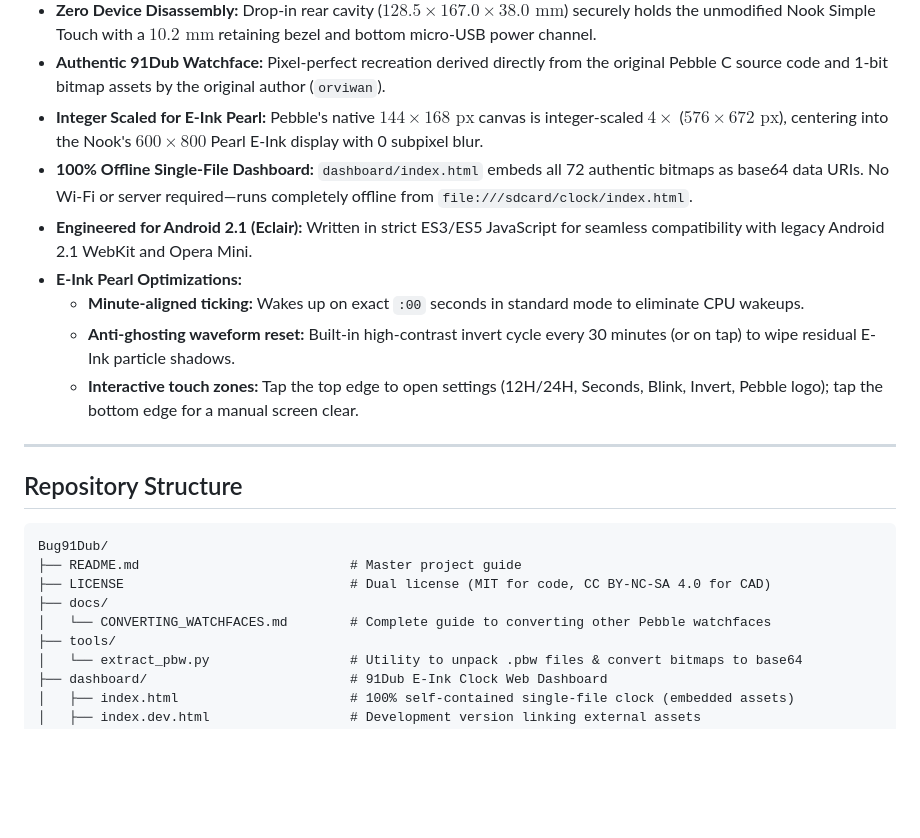
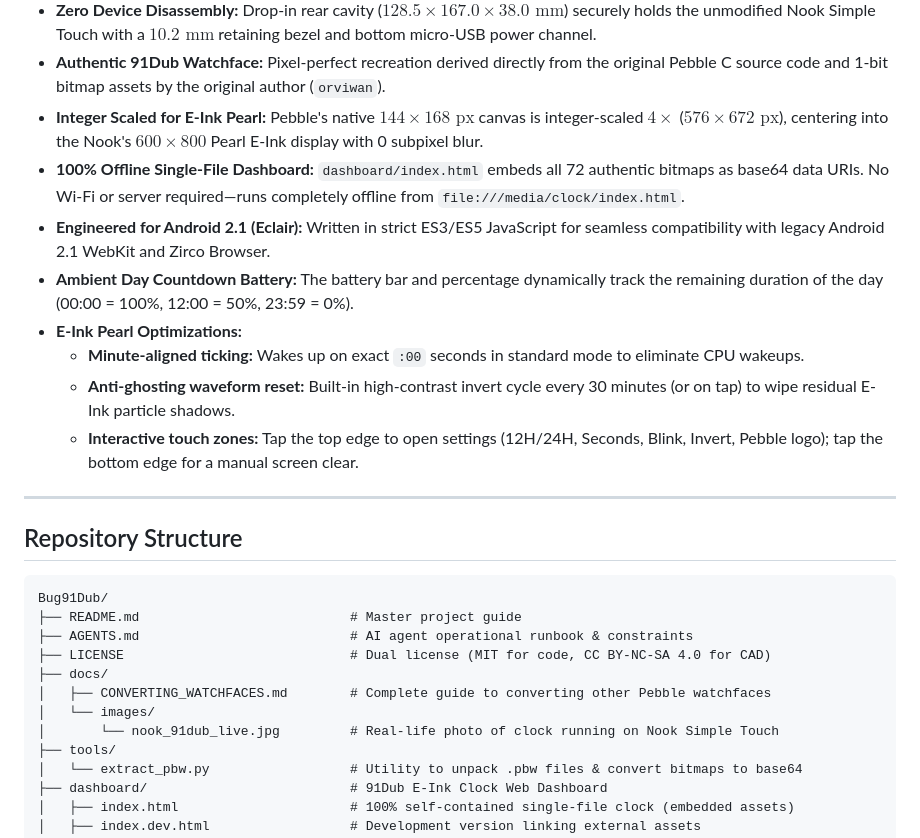
Before and after one commit to orviwan/bigdub, a Markdown page: README.md, the part around one of its changes. GitHub-like rendering; blank space fills up the shorter version.

````diff
--- a/README.md
+++ b/README.md
@@ -15,8 +15,9 @@ Transform an unmodified **Barnes & Noble Nook Simple Touch** (model `BNRV300`, 6
 * **Zero Device Disassembly:** Drop-in rear cavity ($128.5 \times 167.0 \times 38.0\text{ mm}$) securely holds the unmodified Nook Simple Touch with a $10.2\text{ mm}$ retaining bezel and bottom micro-USB power channel.
 * **Authentic 91Dub Watchface:** Pixel-perfect recreation derived directly from the original Pebble C source code and 1-bit bitmap assets by the original author (`orviwan`).
 * **Integer Scaled for E-Ink Pearl:** Pebble's native $144 \times 168\text{ px}$ canvas is integer-scaled $4\times$ ($576 \times 672\text{ px}$), centering into the Nook's $600 \times 800$ Pearl E-Ink display with 0 subpixel blur.
-* **100% Offline Single-File Dashboard:** `dashboard/index.html` embeds all 72 authentic bitmaps as base64 data URIs. No Wi-Fi or server required—runs completely offline from `file:///sdcard/clock/index.html`.
-* **Engineered for Android 2.1 (Eclair):** Written in strict ES3/ES5 JavaScript for seamless compatibility with legacy Android 2.1 WebKit and Opera Mini.
+* **100% Offline Single-File Dashboard:** `dashboard/index.html` embeds all 72 authentic bitmaps as base64 data URIs. No Wi-Fi or server required—runs completely offline from `file:///media/clock/index.html`.
+* **Engineered for Android 2.1 (Eclair):** Written in strict ES3/ES5 JavaScript for seamless compatibility with legacy Android 2.1 WebKit and Zirco Browser.
+* **Ambient Day Countdown Battery:** The battery bar and percentage dynamically track the remaining duration of the day (00:00 = 100%, 12:00 = 50%, 23:59 = 0%).
 * **E-Ink Pearl Optimizations:**
   * **Minute-aligned ticking:** Wakes up on exact `:00` seconds in standard mode to eliminate CPU wakeups.
   * **Anti-ghosting waveform reset:** Built-in high-contrast invert cycle every 30 minutes (or on tap) to wipe residual E-Ink particle shadows.
@@ -29,9 +30,12 @@ Transform an unmodified **Barnes & Noble Nook Simple Touch** (model `BNRV300`, 6
 ```text
 Bug91Dub/
 ├── README.md                           # Master project guide
+├── AGENTS.md                           # AI agent operational runbook & constraints
 ├── LICENSE                             # Dual license (MIT for code, CC BY-NC-SA 4.0 for CAD)
 ├── docs/
-│   └── CONVERTING_WATCHFACES.md        # Complete guide to converting other Pebble watchfaces
+│   ├── CONVERTING_WATCHFACES.md        # Complete guide to converting other Pebble watchfaces
+│   └── images/
+│       └── nook_91dub_live.jpg         # Real-life photo of clock running on Nook Simple Touch
 ├── tools/
 │   └── extract_pbw.py                  # Utility to unpack .pbw files & convert bitmaps to base64
 ├── dashboard/                          # 91Dub E-Ink Clock Web Dashboard
````
Also changed, not shown: other parts of README.md (+20 -16 lines), docs/images/nook_91dub_live.jpg (added).
